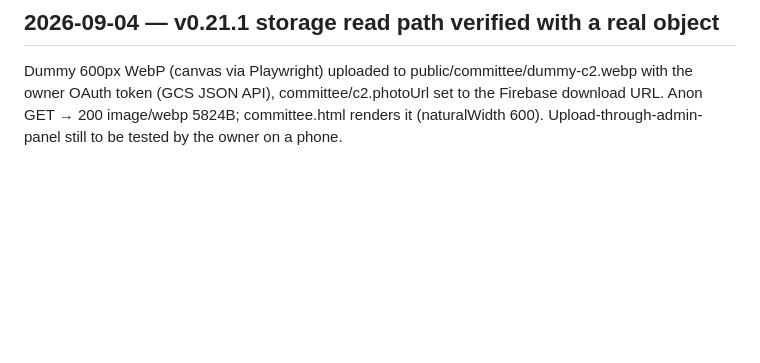
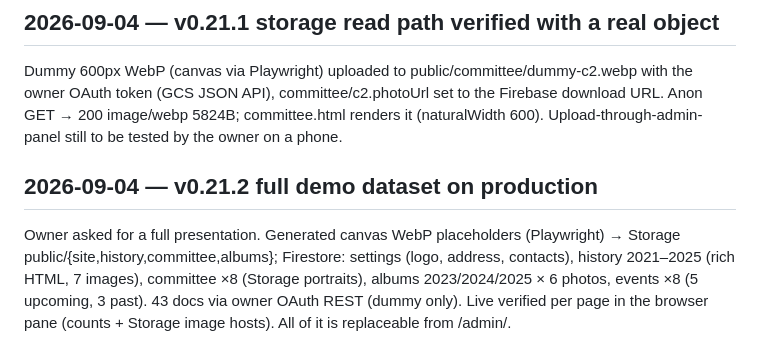
Before and after one commit to Hrishi91/trust_webpage, a Markdown page: docs/build-log.md, the part around the change. Drawn GitHub-style; blank space fills up the shorter version.

Commit message:
docs: full demo dataset seeded and verified on production
Co-Authored-By: Claude Fable 5.1 <noreply@anthropic.com>

```diff
--- a/docs/build-log.md
+++ b/docs/build-log.md
@@ -98,3 +98,6 @@ Budget via Billing Budgets API → 404 (billing-account scope); owner sets it in
 
 ## 2026-09-04 — v0.21.1 storage read path verified with a real object
 Dummy 600px WebP (canvas via Playwright) uploaded to public/committee/dummy-c2.webp with the owner OAuth token (GCS JSON API), committee/c2.photoUrl set to the Firebase download URL. Anon GET → 200 image/webp 5824B; committee.html renders it (naturalWidth 600). Upload-through-admin-panel still to be tested by the owner on a phone.
+
+## 2026-09-04 — v0.21.2 full demo dataset on production
+Owner asked for a full presentation. Generated canvas WebP placeholders (Playwright) → Storage public/{site,history,committee,albums}; Firestore: settings (logo, address, contacts), history 2021–2025 (rich HTML, 7 images), committee ×8 (Storage portraits), albums 2023/2024/2025 × 6 photos, events ×8 (5 upcoming, 3 past). 43 docs via owner OAuth REST (dummy only). Live verified per page in the browser pane (counts + Storage image hosts). All of it is replaceable from /admin/.
```
